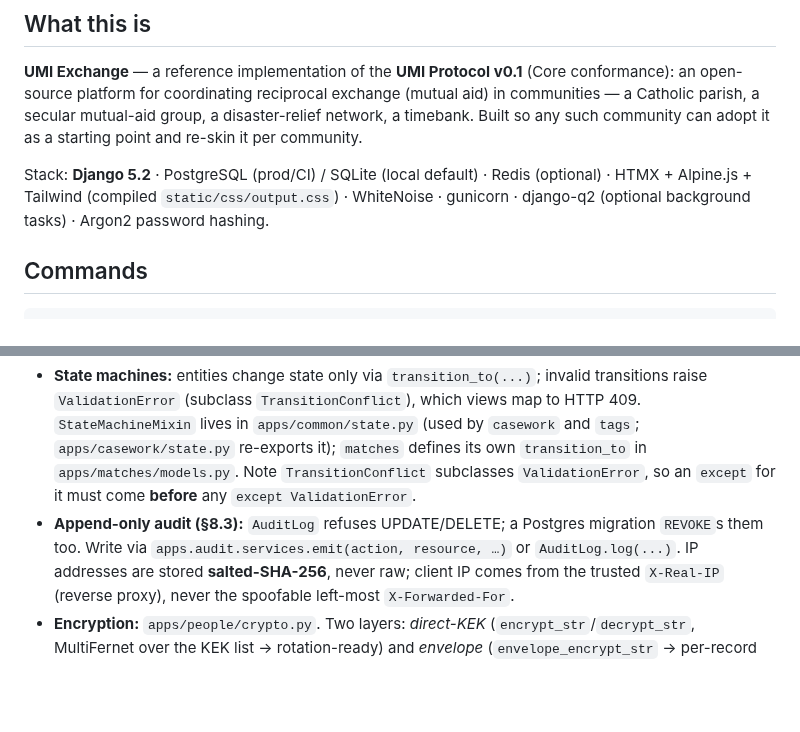
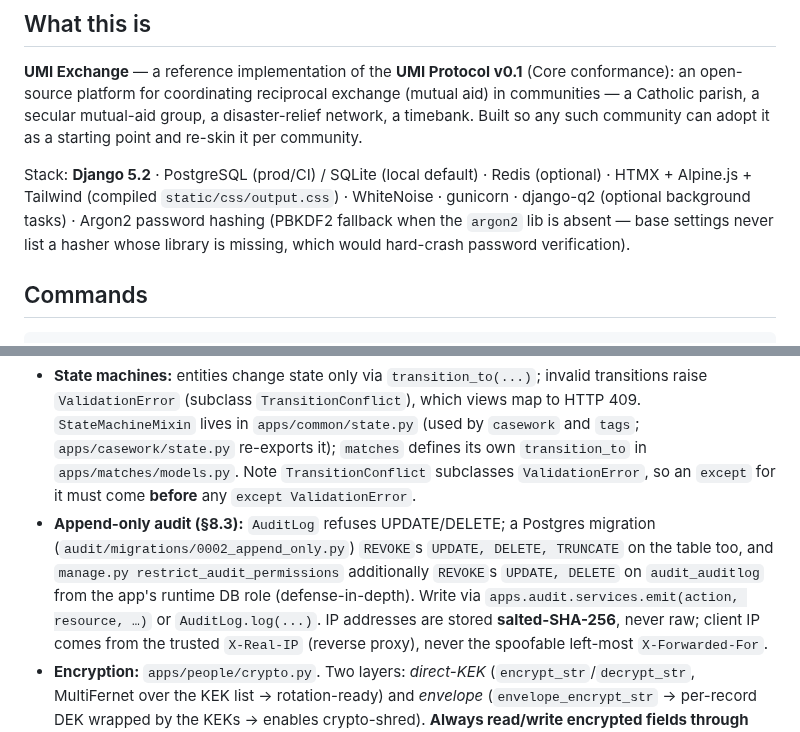
Before and after one commit to p949w6cqh2-boop/umi-exchange, a Markdown page: CLAUDE.md, 2 parts joined by grey strips. Drawn GitHub-style; blank space fills up the shorter version.

```diff
--- a/CLAUDE.md
+++ b/CLAUDE.md
@@ -11,7 +11,9 @@ such community can adopt it as a starting point and re-skin it per community.
 
 Stack: **Django 5.2** · PostgreSQL (prod/CI) / SQLite (local default) · Redis (optional) ·
 HTMX + Alpine.js + Tailwind (compiled `static/css/output.css`) · WhiteNoise · gunicorn ·
-django-q2 (optional background tasks) · Argon2 password hashing.
+django-q2 (optional background tasks) · Argon2 password hashing (PBKDF2 fallback when the `argon2`
+lib is absent — base settings never list a hasher whose library is missing, which would hard-crash
+password verification).
 
 ## Commands
 
@@ -68,8 +70,11 @@ Key mechanisms (respect these — they're load-bearing):
   lives in `apps/common/state.py` (used by `casework` and `tags`; `apps/casework/state.py` re-exports
   it); `matches` defines its own `transition_to` in `apps/matches/models.py`. Note `TransitionConflict`
   subclasses `ValidationError`, so an `except` for it must come **before** any `except ValidationError`.
-- **Append-only audit (§8.3):** `AuditLog` refuses UPDATE/DELETE; a Postgres migration `REVOKE`s
-  them too. Write via `apps.audit.services.emit(action, resource, …)` or `AuditLog.log(...)`.
+- **Append-only audit (§8.3):** `AuditLog` refuses UPDATE/DELETE; a Postgres migration
+  (`audit/migrations/0002_append_only.py`) `REVOKE`s `UPDATE, DELETE, TRUNCATE` on the table too, and
+  `manage.py restrict_audit_permissions` additionally `REVOKE`s `UPDATE, DELETE` on `audit_auditlog`
+  from the app's runtime DB role (defense-in-depth). Write via `apps.audit.services.emit(action, resource, …)`
+  or `AuditLog.log(...)`.
   IP addresses are stored **salted-SHA-256**, never raw; client IP comes from the trusted
   `X-Real-IP` (reverse proxy), never the spoofable left-most `X-Forwarded-For`.
 - **Encryption:** `apps/people/crypto.py`. Two layers: *direct-KEK* (`encrypt_str`/`decrypt_str`,
```
Also changed, not shown: STATE.md (+5 -4 lines).
